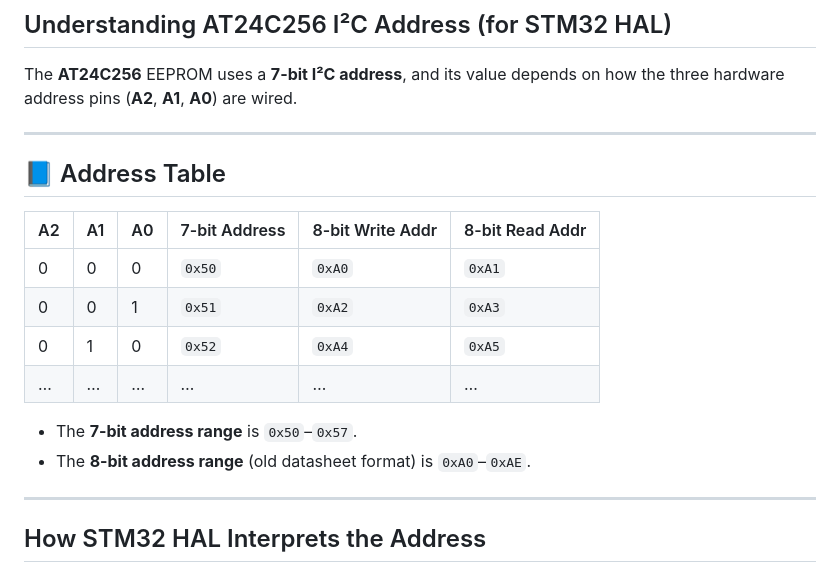
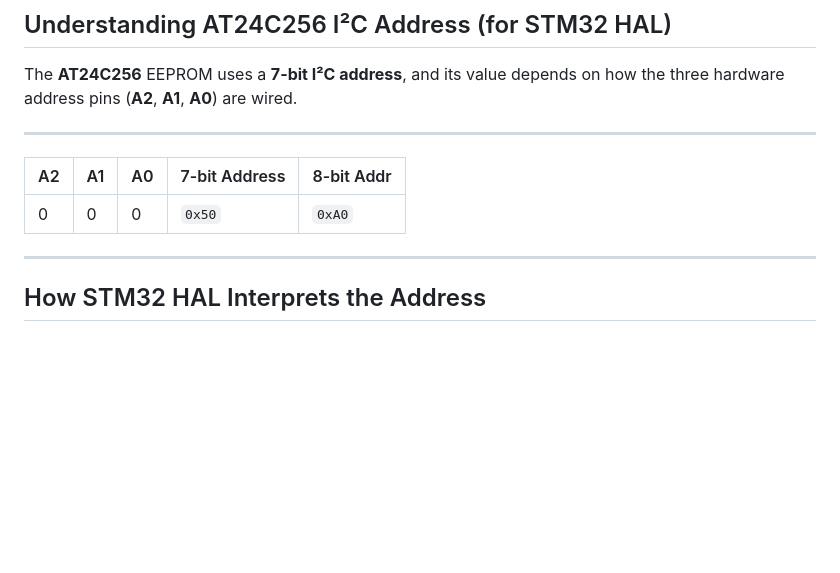
Before and after one commit to leelili444/Tutorial, a Markdown page: EEPROM-Operations/How_to_Test_AT24C256_EEPROM_via_I2C_on_STM32.md, the part around the change. Drawn GitHub-style; blank space fills up the shorter version.

Commit message:
update I2C chapter

```diff
--- a/EEPROM-Operations/How_to_Test_AT24C256_EEPROM_via_I2C_on_STM32.md
+++ b/EEPROM-Operations/How_to_Test_AT24C256_EEPROM_via_I2C_on_STM32.md
@@ -12,17 +12,9 @@ The **AT24C256** EEPROM uses a **7-bit I²C address**, and its value depends on
 
 ---
 
-## 📘 Address Table
-
-| A2 | A1 | A0 | 7-bit Address | 8-bit Write Addr | 8-bit Read Addr |
-|----|----|----|----------------|------------------|-----------------|
-| 0  | 0  | 0  | `0x50`         | `0xA0`           | `0xA1`          |
-| 0  | 0  | 1  | `0x51`         | `0xA2`           | `0xA3`          |
-| 0  | 1  | 0  | `0x52`         | `0xA4`           | `0xA5`          |
-| …  | …  | …  | …              | …                | …               |
-
-- The **7-bit address range** is `0x50`–`0x57`.
-- The **8-bit address range** (old datasheet format) is `0xA0`–`0xAE`.
+| A2 | A1 | A0 | 7-bit Address | 8-bit Addr |
+|----|----|----|----------------|------------------|
+| 0  | 0  | 0  | `0x50`         | `0xA0`           |
 
 ---
 
```
